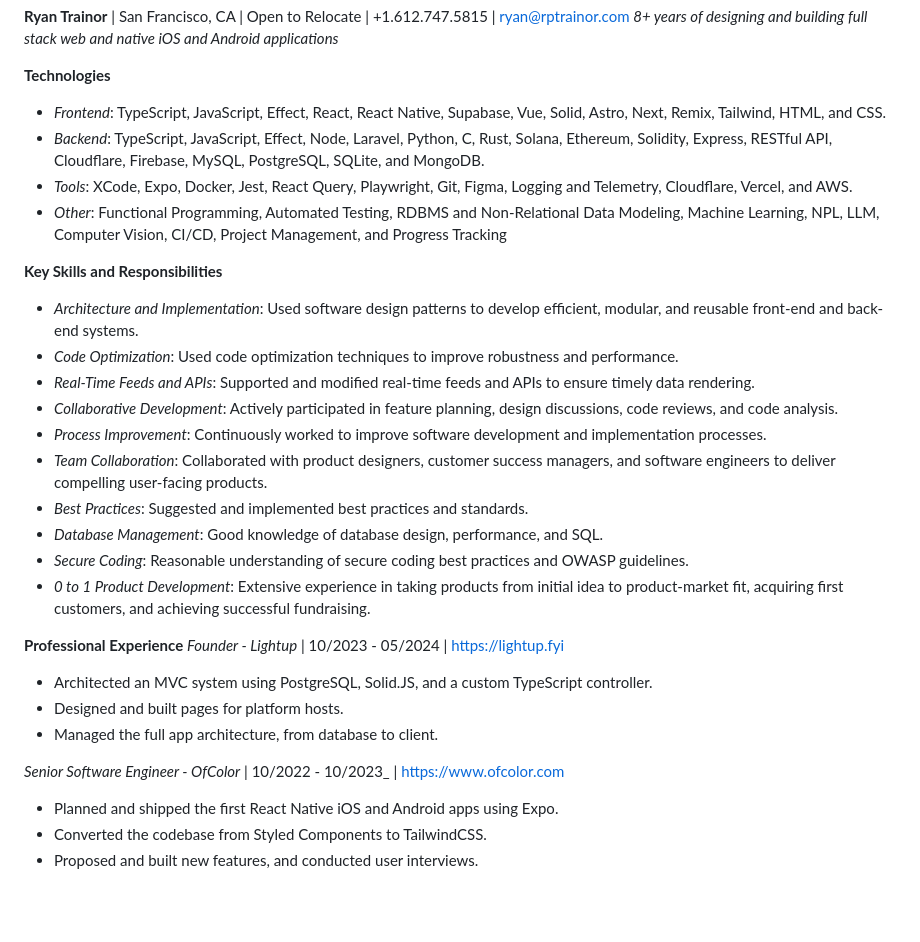
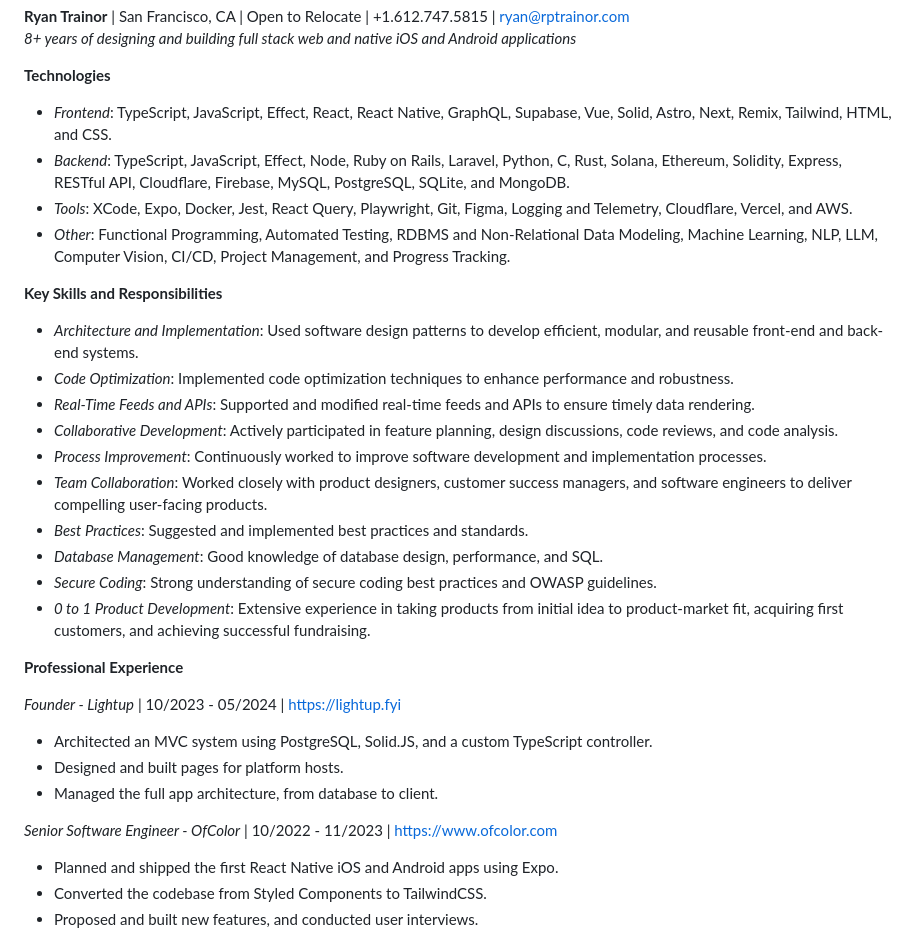
Before and after one commit to rptrainor/rptrainor, a Markdown page: README.md, the part around the change printed below. Drawn GitHub-style; blank space fills up the shorter version.

```diff
--- a/README.md
+++ b/README.md
@@ -3,32 +3,33 @@ _8+ years of designing and building full stack web and native iOS and Android ap
 
 **Technologies**
 
-- _Frontend_: TypeScript, JavaScript, Effect, React, React Native, Supabase, Vue, Solid, Astro, Next, Remix, Tailwind, HTML, and CSS.
-- _Backend_: TypeScript, JavaScript, Effect, Node, Laravel, Python, C, Rust, Solana, Ethereum, Solidity, Express, RESTful API, Cloudflare, Firebase, MySQL, PostgreSQL, SQLite, and MongoDB.
+- _Frontend_: TypeScript, JavaScript, Effect, React, React Native, GraphQL, Supabase, Vue, Solid, Astro, Next, Remix, Tailwind, HTML, and CSS.
+- _Backend_: TypeScript, JavaScript, Effect, Node, Ruby on Rails, Laravel, Python, C, Rust, Solana, Ethereum, Solidity, Express, RESTful API, Cloudflare, Firebase, MySQL, PostgreSQL, SQLite, and MongoDB.
 - _Tools_: XCode, Expo, Docker, Jest, React Query, Playwright, Git, Figma, Logging and Telemetry, Cloudflare, Vercel, and AWS.
-- _Other_: Functional Programming, Automated Testing, RDBMS and Non-Relational Data Modeling, Machine Learning, NPL, LLM, Computer Vision, CI/CD, Project Management, and Progress Tracking
+- _Other_: Functional Programming, Automated Testing, RDBMS and Non-Relational Data Modeling, Machine Learning, NLP, LLM, Computer Vision, CI/CD, Project Management, and Progress Tracking.
 
 **Key Skills and Responsibilities**
 
 - _Architecture and Implementation_: Used software design patterns to develop efficient, modular, and reusable front-end and back-end systems.
-- _Code Optimization_: Used code optimization techniques to improve robustness and performance.
+- _Code Optimization_: Implemented code optimization techniques to enhance performance and robustness.
 - _Real-Time Feeds and APIs_: Supported and modified real-time feeds and APIs to ensure timely data rendering.
 - _Collaborative Development_: Actively participated in feature planning, design discussions, code reviews, and code analysis.
 - _Process Improvement_: Continuously worked to improve software development and implementation processes.
-- _Team Collaboration_: Collaborated with product designers, customer success managers, and software engineers to deliver compelling user-facing products.
+- _Team Collaboration_: Worked closely with product designers, customer success managers, and software engineers to deliver compelling user-facing products.
 - _Best Practices_: Suggested and implemented best practices and standards.
 - _Database Management_: Good knowledge of database design, performance, and SQL.
-- _Secure Coding_: Reasonable understanding of secure coding best practices and OWASP guidelines.
+- _Secure Coding_: Strong understanding of secure coding best practices and OWASP guidelines.
 - _0 to 1 Product Development_: Extensive experience in taking products from initial idea to product-market fit, acquiring first customers, and achieving successful fundraising.
 
 **Professional Experience**
+
 _Founder - Lightup_ | 10/2023 - 05/2024 | https://lightup.fyi
 
 - Architected an MVC system using PostgreSQL, Solid.JS, and a custom TypeScript controller.
 - Designed and built pages for platform hosts.
 - Managed the full app architecture, from database to client.
 
-_Senior Software Engineer - OfColor_ | 10/2022 - 10/2023\_ | https://www.ofcolor.com
+_Senior Software Engineer - OfColor_ | 10/2022 - 11/2023 | https://www.ofcolor.com
 
 - Planned and shipped the first React Native iOS and Android apps using Expo.
 - Converted the codebase from Styled Components to TailwindCSS.
```
Also changed, not shown: other parts of README.md (+2 -0 lines).
